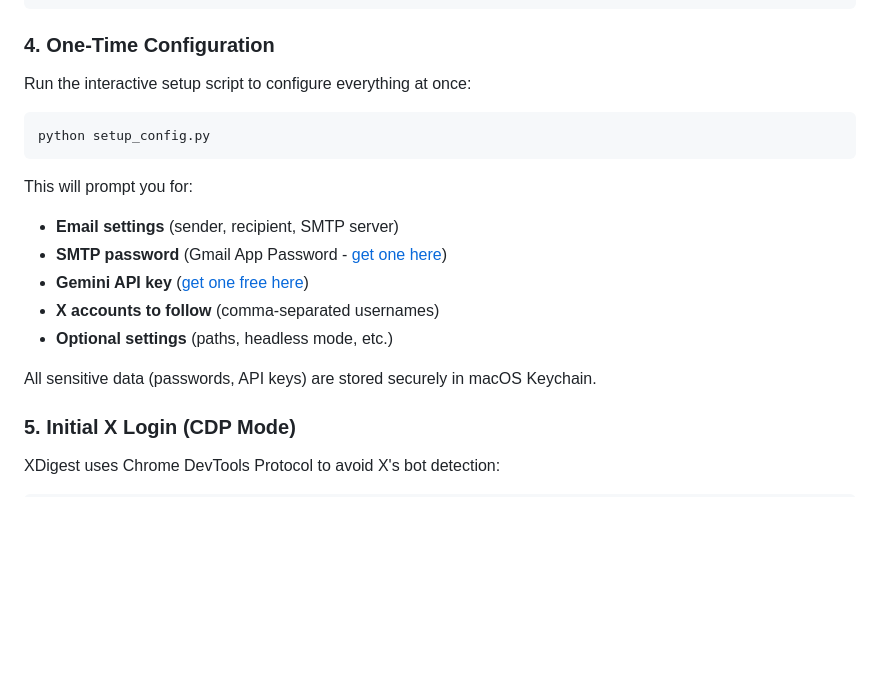
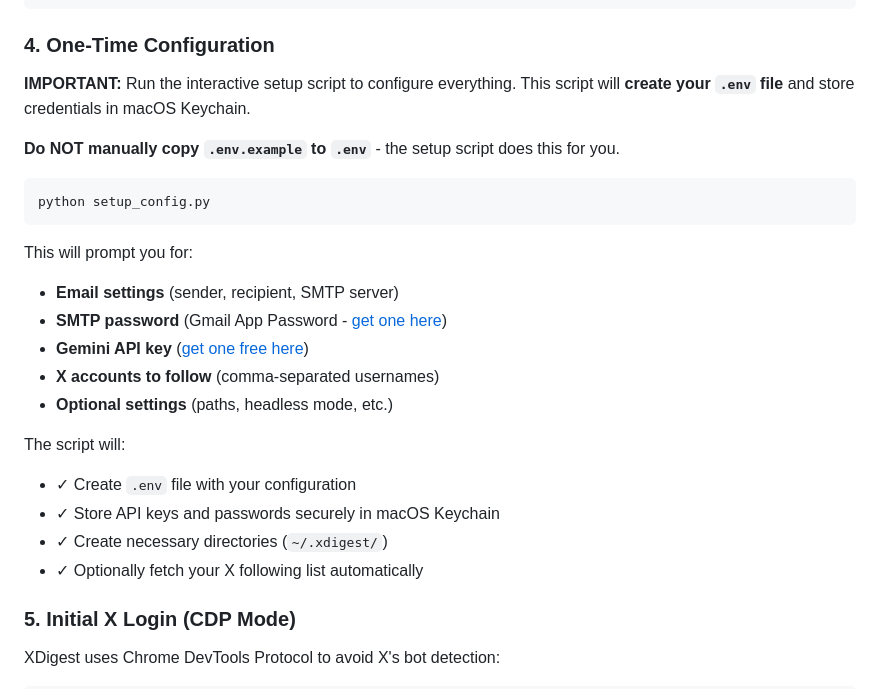
Before and after one commit to catburgg/xdigest, a Markdown page: README.md, the part around the change. GitHub-like rendering; blank space fills up the shorter version.

Commit message:
docs: clarify that setup_config.py creates .env file
Make it explicit that users should NOT manually copy .env.example to .env.
The setup script creates the .env file and stores credentials in Keychain.

This addresses confusion when setting up on a new computer.

````diff
--- a/README.md
+++ b/README.md
@@ -68,7 +68,9 @@ playwright install chromium
 
 ### 4. One-Time Configuration
 
-Run the interactive setup script to configure everything at once:
+**IMPORTANT:** Run the interactive setup script to configure everything. This script will **create your `.env` file** and store credentials in macOS Keychain.
+
+**Do NOT manually copy `.env.example` to `.env`** - the setup script does this for you.
 
 ```bash
 python setup_config.py
@@ -81,7 +83,11 @@ This will prompt you for:
 - **X accounts to follow** (comma-separated usernames)
 - **Optional settings** (paths, headless mode, etc.)
 
-All sensitive data (passwords, API keys) are stored securely in macOS Keychain.
+The script will:
+- ✓ Create `.env` file with your configuration
+- ✓ Store API keys and passwords securely in macOS Keychain
+- ✓ Create necessary directories (`~/.xdigest/`)
+- ✓ Optionally fetch your X following list automatically
 
 ### 5. Initial X Login (CDP Mode)
 
````
